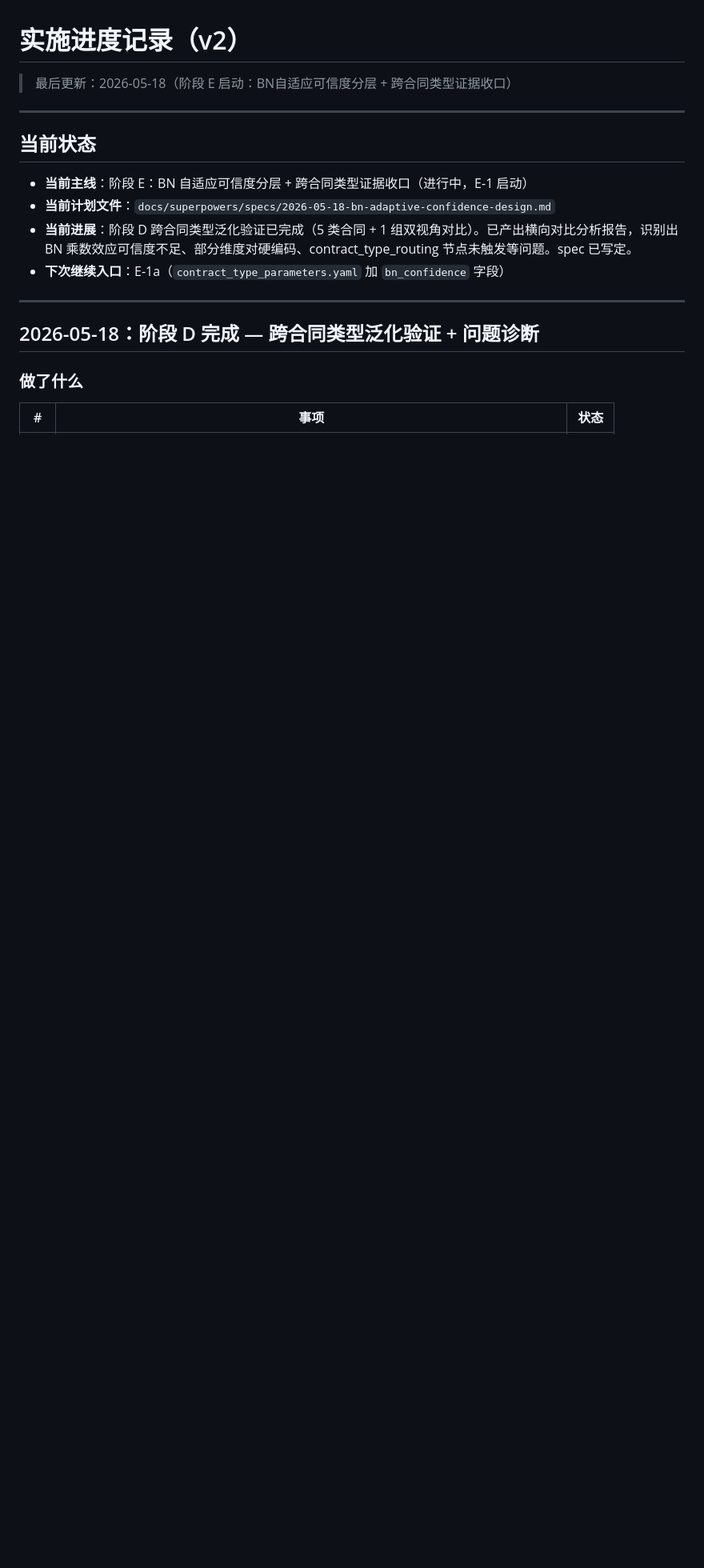
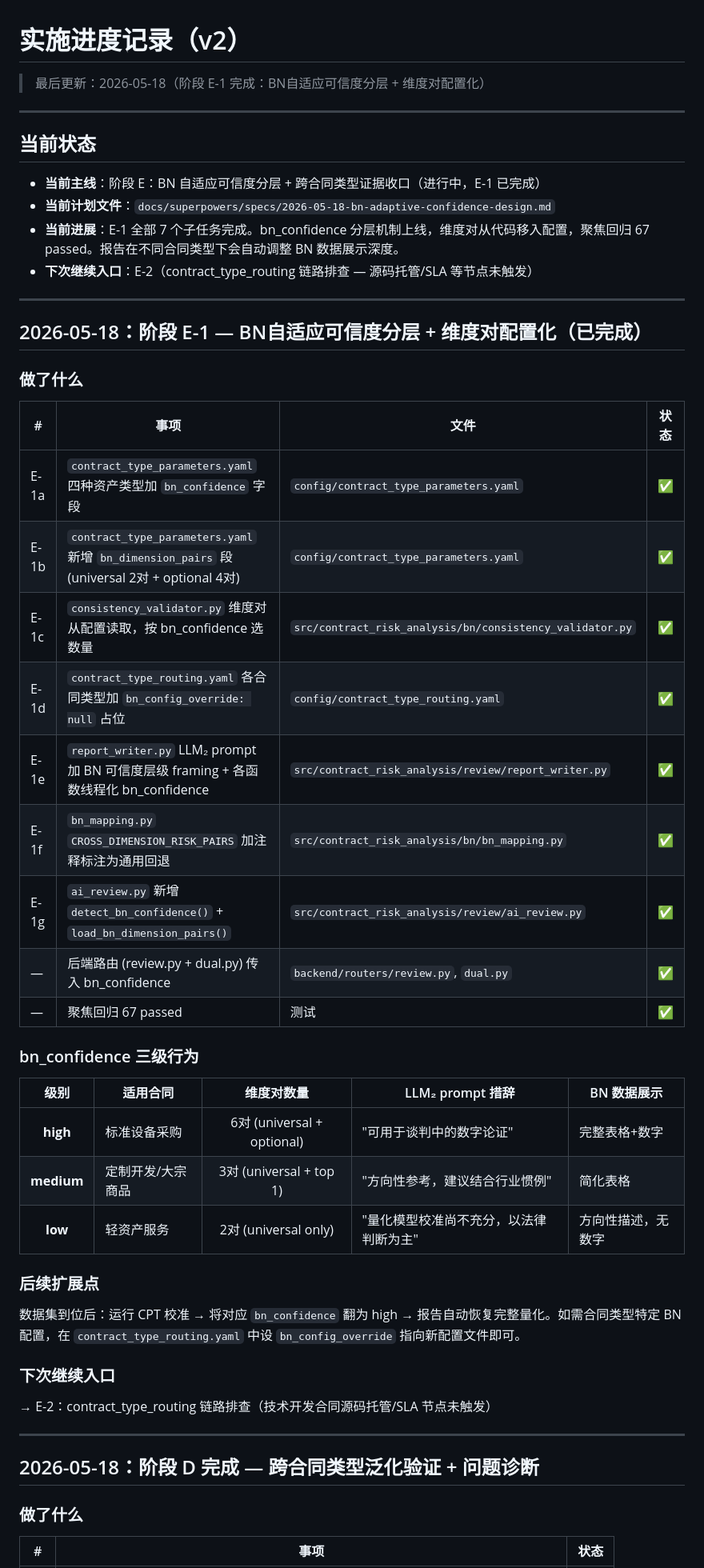
Before and after one commit to chenchencc47/Contract-Risk-Analysis-BN-LLM, a Markdown page: worklist/worklist-v2/PROGRESS.md, the part around the change. Shown at 80% size. Rendered like a GitHub page; blank space fills up the shorter version.

Commit message:
Update: E-1 完成 — BN自适应可信度分层 + 维度对配置化

```diff
--- a/worklist/worklist-v2/PROGRESS.md
+++ b/worklist/worklist-v2/PROGRESS.md
@@ -1,15 +1,49 @@
 # 实施进度记录（v2）
 
-> 最后更新：2026-05-18（阶段 E 启动：BN自适应可信度分层 + 跨合同类型证据收口）
+> 最后更新：2026-05-18（阶段 E-1 完成：BN自适应可信度分层 + 维度对配置化）
 
 ---
 
 ## 当前状态
 
-- **当前主线**：阶段 E：BN 自适应可信度分层 + 跨合同类型证据收口（进行中，E-1 启动）
+- **当前主线**：阶段 E：BN 自适应可信度分层 + 跨合同类型证据收口（进行中，E-1 已完成）
 - **当前计划文件**：`docs/superpowers/specs/2026-05-18-bn-adaptive-confidence-design.md`
-- **当前进展**：阶段 D 跨合同类型泛化验证已完成（5 类合同 + 1 组双视角对比）。已产出横向对比分析报告，识别出 BN 乘数效应可信度不足、部分维度对硬编码、contract_type_routing 节点未触发等问题。spec 已写定。
-- **下次继续入口**：E-1a（`contract_type_parameters.yaml` 加 `bn_confidence` 字段）
+- **当前进展**：E-1 全部 7 个子任务完成。bn_confidence 分层机制上线，维度对从代码移入配置，聚焦回归 67 passed。报告在不同合同类型下会自动调整 BN 数据展示深度。
+- **下次继续入口**：E-2（contract_type_routing 链路排查 — 源码托管/SLA 等节点未触发）
+
+---
+
+## 2026-05-18：阶段 E-1 — BN自适应可信度分层 + 维度对配置化（已完成）
+
+### 做了什么
+
+| # | 事项 | 文件 | 状态 |
+|---|------|------|:--:|
+| E-1a | `contract_type_parameters.yaml` 四种资产类型加 `bn_confidence` 字段 | `config/contract_type_parameters.yaml` | ✅ |
+| E-1b | `contract_type_parameters.yaml` 新增 `bn_dimension_pairs` 段 (universal 2对 + optional 4对) | `config/contract_type_parameters.yaml` | ✅ |
+| E-1c | `consistency_validator.py` 维度对从配置读取，按 bn_confidence 选数量 | `src/contract_risk_analysis/bn/consistency_validator.py` | ✅ |
+| E-1d | `contract_type_routing.yaml` 各合同类型加 `bn_config_override: null` 占位 | `config/contract_type_routing.yaml` | ✅ |
+| E-1e | `report_writer.py` LLM₂ prompt 加 BN 可信度层级 framing + 各函数线程化 bn_confidence | `src/contract_risk_analysis/review/report_writer.py` | ✅ |
+| E-1f | `bn_mapping.py` `CROSS_DIMENSION_RISK_PAIRS` 加注释标注为通用回退 | `src/contract_risk_analysis/bn/bn_mapping.py` | ✅ |
+| E-1g | `ai_review.py` 新增 `detect_bn_confidence()` + `load_bn_dimension_pairs()` | `src/contract_risk_analysis/review/ai_review.py` | ✅ |
+| — | 后端路由 (review.py + dual.py) 传入 bn_confidence | `backend/routers/review.py`, `dual.py` | ✅ |
+| — | 聚焦回归 67 passed | 测试 | ✅ |
+
+### bn_confidence 三级行为
+
+| 级别 | 适用合同 | 维度对数量 | LLM₂ prompt 措辞 | BN 数据展示 |
+|:--:|------|:--:|------|------|
+| **high** | 标准设备采购 | 6对 (universal + optional) | "可用于谈判中的数字论证" | 完整表格+数字 |
+| **medium** | 定制开发/大宗商品 | 3对 (universal + top 1) | "方向性参考，建议结合行业惯例" | 简化表格 |
+| **low** | 轻资产服务 | 2对 (universal only) | "量化模型校准尚不充分，以法律判断为主" | 方向性描述，无数字 |
+
+### 后续扩展点
+
+数据集到位后：运行 CPT 校准 → 将对应 `bn_confidence` 翻为 high → 报告自动恢复完整量化。如需合同类型特定 BN 配置，在 `contract_type_routing.yaml` 中设 `bn_config_override` 指向新配置文件即可。
+
+### 下次继续入口
+
+→ E-2：contract_type_routing 链路排查（技术开发合同源码托管/SLA 节点未触发）
 
 ---
 
```
